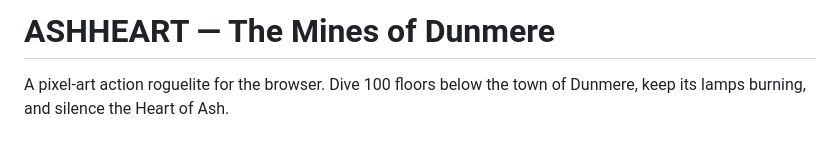
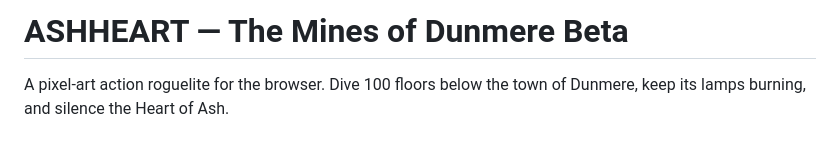
Before and after one commit to RBlackwood224/AshHeart2, a Markdown page: README.md, the part around the change. GitHub-like rendering.

```diff
--- a/README.md
+++ b/README.md
@@ -1,4 +1,4 @@
-# ASHHEART — The Mines of Dunmere
+# ASHHEART — The Mines of Dunmere Beta
 
 A pixel-art action roguelite for the browser. Dive 100 floors below the town of Dunmere, keep its lamps burning, and silence the Heart of Ash.
 
```
